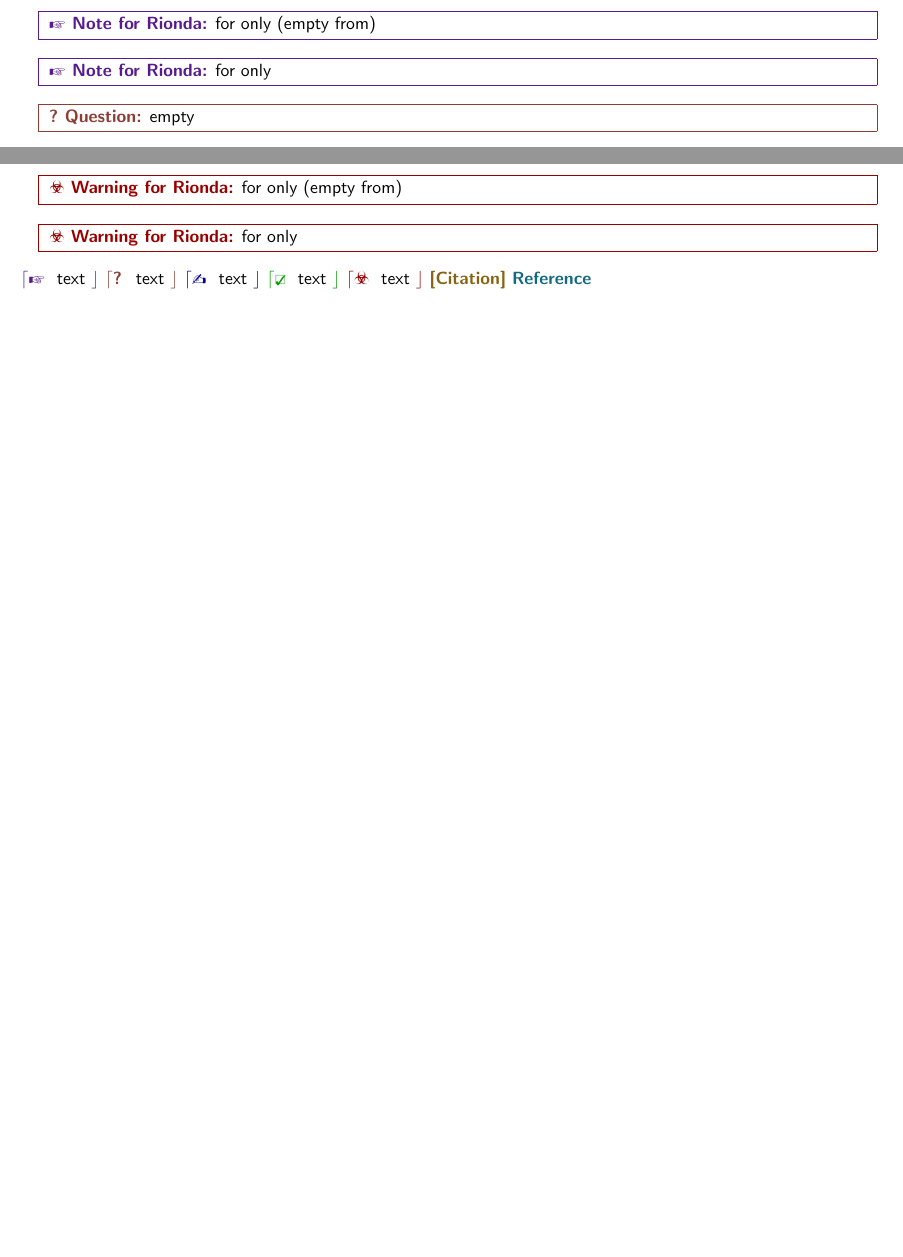
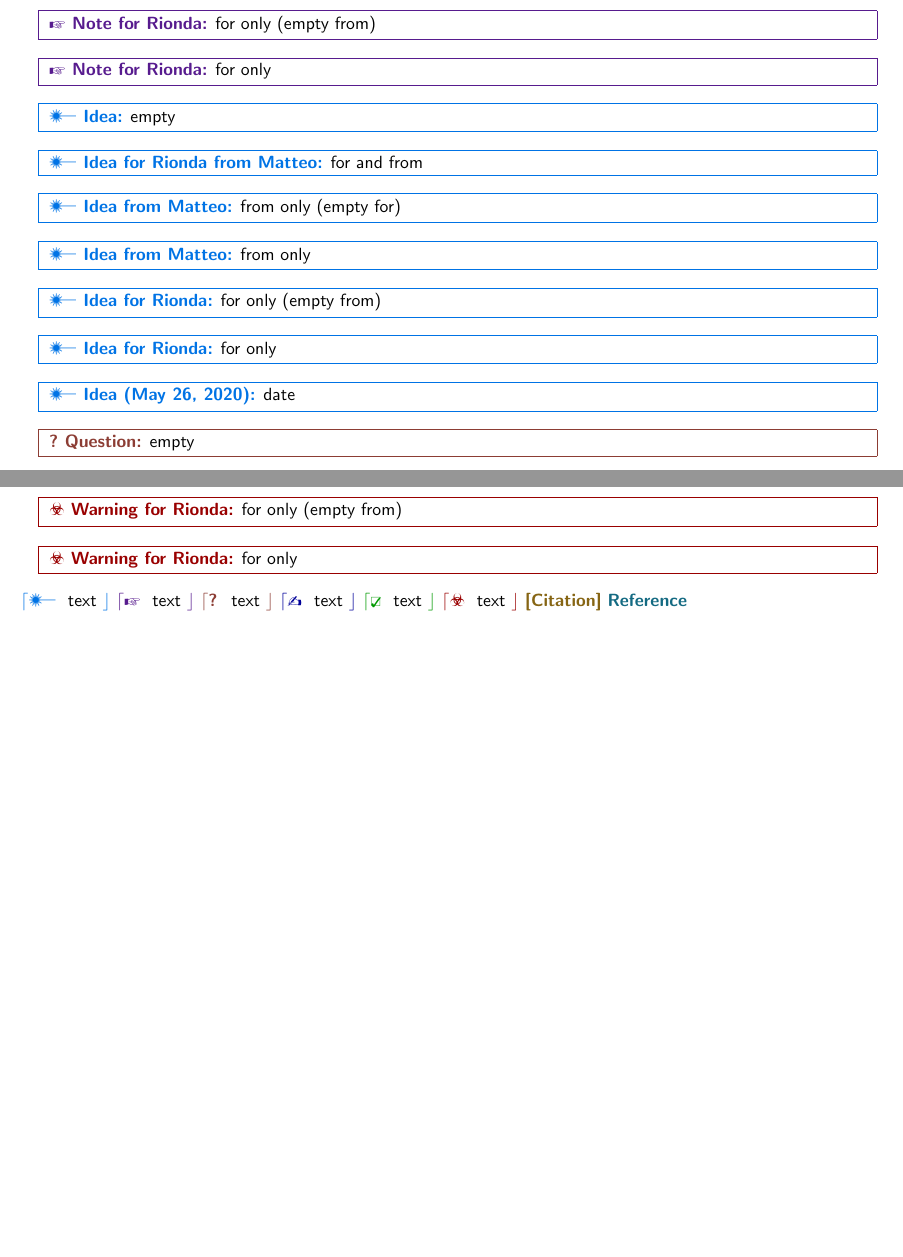
Before and after one commit to rionda/chato-notes, a LaTeX problem sheet (example.tex, which reads chato-notes.sty): two parts of pages 1 and 2 of 2, joined at a grey line, cut so that both start at the same text, the shorter picture padded with empty space. Compiled offline with pdfLaTeX.

Commit message:
Add idea.

```diff
--- a/chato-notes.sty
+++ b/chato-notes.sty
@@ -33,6 +33,8 @@
 \definecolor{chato@clrprocessblue}{rgb}{0.077,0.414,0.508}
 \definecolor{chato@clrpurple}{rgb}{0.340,0.105,0.555}
 \definecolor{chato@clrred}{rgb}{0.6,0.0,0.0}
+\definecolor{chato@clrtrueblue}{rgb}{0.0,0.45,0.90}
+\newcommand{\chato@defclridea}{chato@clrtrueblue}
 \newcommand{\chato@defclrnote}{chato@clrpurple}
 \newcommand{\chato@defclrmynote}{\chato@defclrnote}
 \newcommand{\chato@defclrquestion}{chato@clrbittersweet}
@@ -40,6 +42,7 @@
 \newcommand{\chato@defclrtodo}{chato@clrgreen}
 \newcommand{\chato@defclrwarning}{chato@clrred}
 % Default insert symbols
+\newcommand{\chato@defsymidea}{\Laserbeam}
 \newcommand{\chato@defsymnote}{\Pointinghand}
 \newcommand{\chato@defsymmynote}{\chato@defsymnote}
 \newcommand{\chato@defsymquestion}{?}
@@ -47,6 +50,7 @@
 \newcommand{\chato@defsymtodo}{\Checkedbox}
 \newcommand{\chato@defsymwarning}{\Biohazard}
 % Default framed insert texts
+\newcommand{\chato@deftextidea}{Idea}
 \newcommand{\chato@deftextmynote}{Note}
 \newcommand{\chato@deftextquestion}{Question}
 \newcommand{\chato@deftextreply}{Reply}
@@ -97,6 +101,7 @@
       }
   \end{center}}}
 
+\newframedinsert[clr=\chato@defclridea,sym=\chato@defsymidea,text=\chato@deftextidea]{idea}
 \newframedinsert[clr=\chato@defclrmynote,sym=\chato@defsymmynote,text=\chato@deftextmynote]{mynote}
 \newframedinsert[clr=\chato@defclrquestion,sym=\chato@defsymquestion,text=\chato@deftextquestion]{question}
 \newframedinsert[clr=\chato@defclrreply,sym=\chato@defsymreply,text=\chato@deftextreply]{reply}
@@ -119,6 +124,7 @@
         chato@symi#2\endcsname}} {\color{black}\  ##1} \textbf{\textsc{\csname
         chato@closei#2\endcsname}}}}}}
 
+\newinlineinsert[clr=\chato@defclridea,sym=\chato@defsymidea]{idea}
 \newinlineinsert[clr=\chato@defclrnote,sym=\chato@defsymnote]{note}
 \newinlineinsert[clr=\chato@defclrmynote,sym=\chato@defsymmynote]{mynote}
 \newinlineinsert[clr=\chato@defclrquestion,sym=\chato@defsymquestion]{question}
@@ -136,11 +142,13 @@
 \DeclareOption{show}{
 }
 \DeclareOption{hide}{
+  \renewcommand{\idea}[2][]{}
   \renewcommand{\mynote}[2][]{}
   \renewcommand{\question}[2][]{}
   \renewcommand{\reply}[2][]{}
   \renewcommand{\todo}[2][]{}
   \renewcommand{\warning}[2][]{}
+  \renewcommand{\iidea}[2][]{}
   \renewcommand{\inote}[1]{}
   \renewcommand{\iquestion}[1]{}
   \renewcommand{\ireply}[1]{}
--- a/example.tex
+++ b/example.tex
@@ -13,6 +13,14 @@ empty} % Multiple paragraphs to check fonts
 \mynote[author=Matteo]{from only}
 \mynote[to=Rionda,author=]{for only (empty from)}
 \mynote[to=Rionda]{for only}
+
+\idea{empty}
+\idea[author=Matteo,to=Rionda]{for and from}
+\idea[author=Matteo,to=]{from only (empty for)}
+\idea[author=Matteo]{from only}
+\idea[to=Rionda,author=]{for only (empty from)}
+\idea[to=Rionda]{for only}
+\idea[date=\today]{date}
 
 \question{empty}
 \question[author=Matteo,to=Rionda]{for and from}
@@ -43,7 +51,8 @@ empty} % Multiple paragraphs to check fonts
 \warning[to=Rionda,author=]{for only (empty from)}
 \warning[to=Rionda]{for only}
 
-\inote{text} \iquestion{text} \ireply{text} \itodo{text} \iwarning{text}
-\citemissing\ \refmissing
+\iidea{text} \inote{text} \iquestion{text} \ireply{text} \itodo{text}
+\iwarning{text}
+\citemissing\ \refmissing%
 
 \end{document}
```
Also changed, not shown: example.pdf, chato-notes.sty (2 more changed lines).
